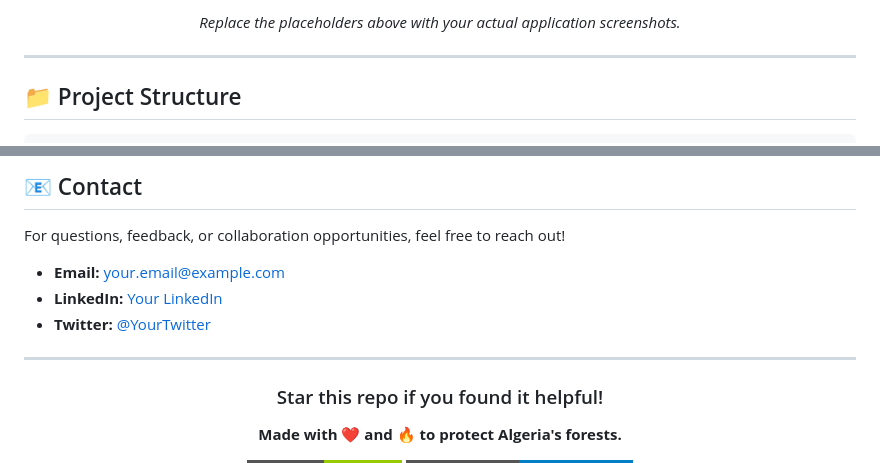
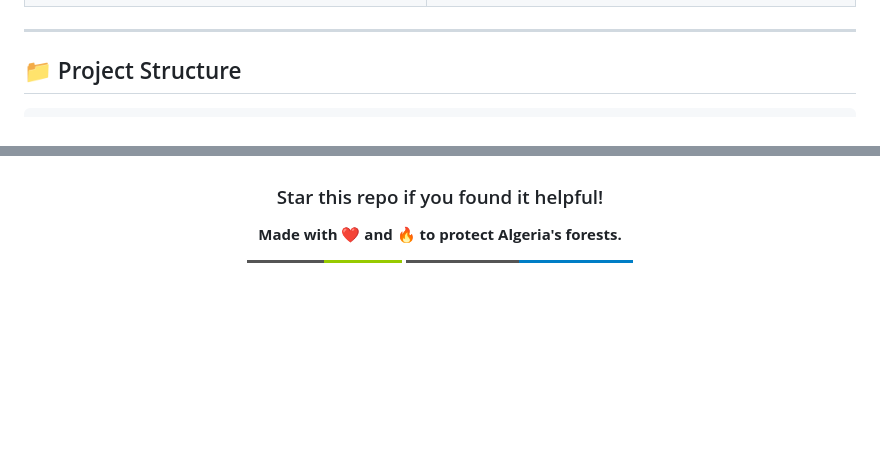
Before and after one commit to SUJENPURTY/Algeria-Forestfire-Prediction, a Markdown page: README.md, 2 parts joined by grey strips. Rendered like a GitHub page; badges without logos; blank space fills up the shorter version.

```diff
--- a/README.md
+++ b/README.md
@@ -266,7 +266,6 @@ Below is a summary of cross-validated performance across all trained models.
   </tr>
 </table>
 
-*Replace the placeholders above with your actual application screenshots.*
 
 </div>
 
@@ -407,15 +406,4 @@ Contributions are what make the open-source community such an amazing place to l
 
-## 📧 Contact
-
-For questions, feedback, or collaboration opportunities, feel free to reach out!
-
-- **Email:** your.email@example.com
-- **LinkedIn:** [Your LinkedIn](https://linkedin.com/in/your-profile)
-- **Twitter:** [@YourTwitter](https://twitter.com/your-handle)
-
----
-
-<div align="center">
 
 ### Star this repo if you found it helpful!
 
```
Also changed, not shown: other parts of README.md (+4 -4 lines).
